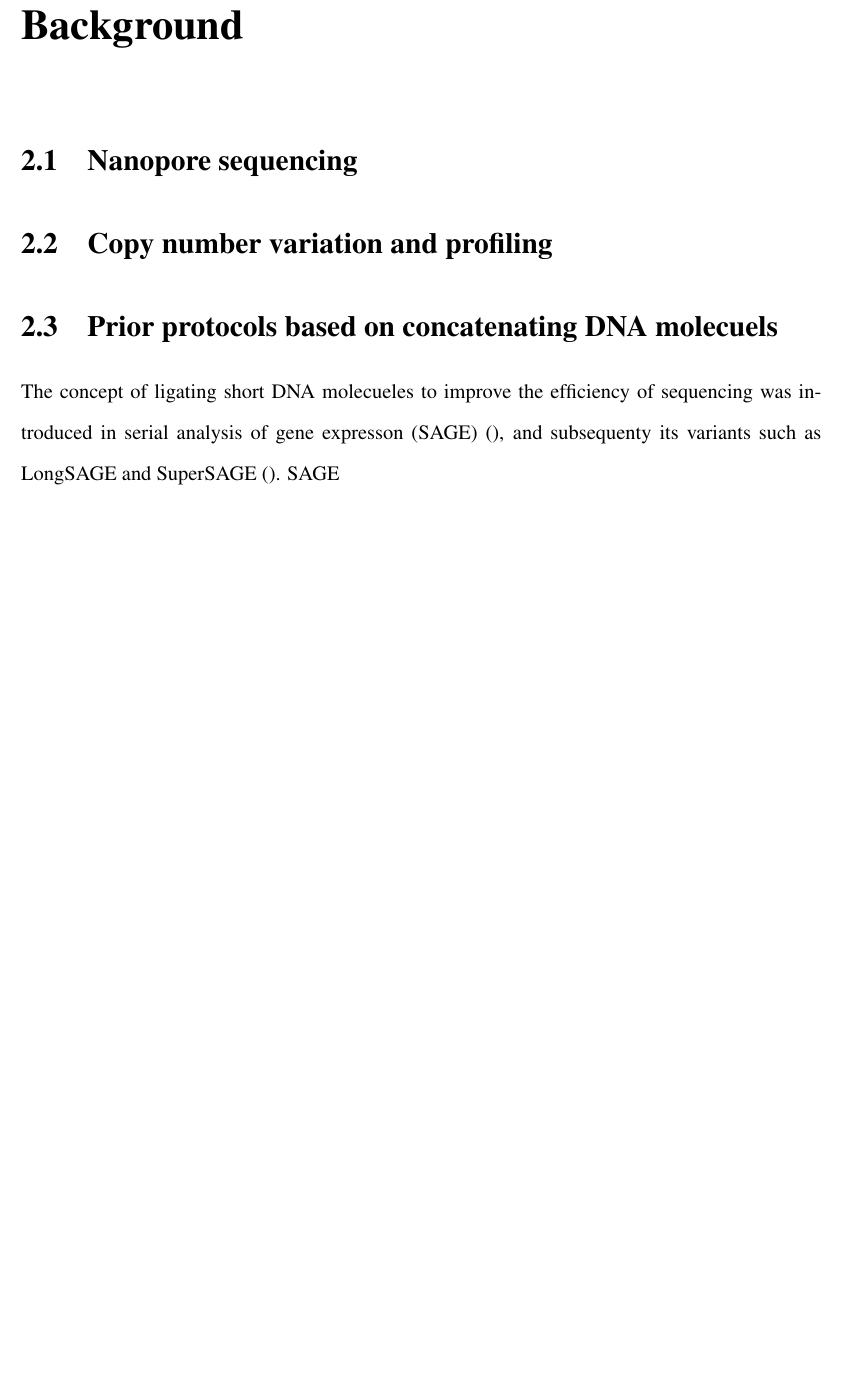
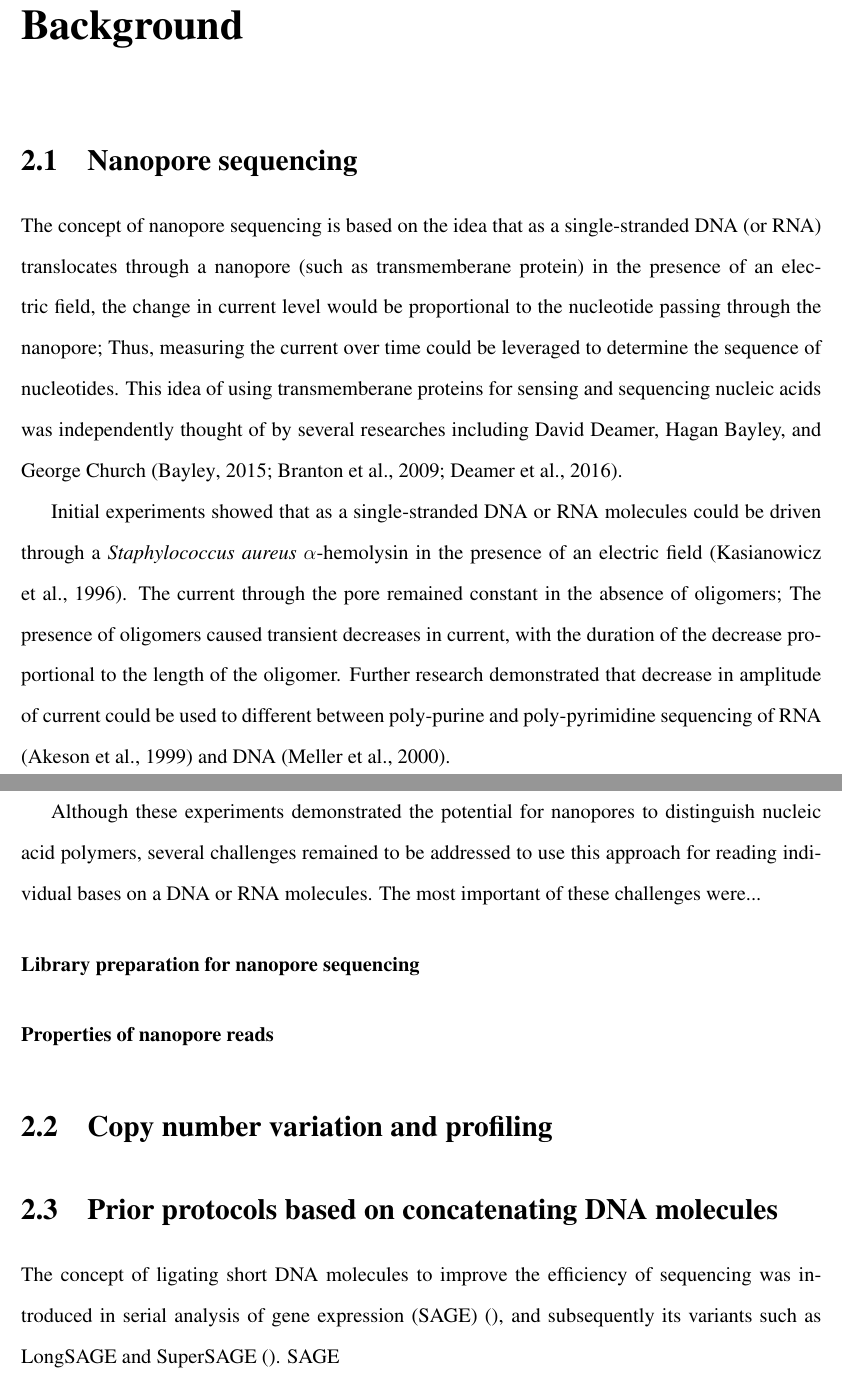
Before and after one commit to rishvanth-kp/smurf-seq_dissertation, a LaTeX thesis (thesis.tex, which reads chapter_2.tex, thesis.bib): part of page 10 of 61 before the commit and two parts of pages 10 and 11 of 63 after it, the two joined at a grey line, cut so that both start at the same text, the shorter picture padded with empty space. Compiled offline with pdfLaTeX.

Commit message:
updated nanopore sequencing background

```diff
--- a/chapter_2.tex
+++ b/chapter_2.tex
@@ -10,6 +10,60 @@
 %%%%%%%%%%%%%%%%%%%%%%%%%%%%%%%%%%%%%%%%%%%%%%%%%%%%%%%%%%%%%%%%%%%%%%%%
 %%%%%%%%%%%%%%%%%%%%%%%%%%%%%%%%%%%%%%%%%%%%%%%%%%%%%%%%%%%%%%%%%%%%%%%%
 \section{Nanopore sequencing}
+%% Intro
+
+%%%% History of nanopore development
+%% Initial idea and expreiments
+The concept of nanopore sequencing is based on the idea that as a
+single-stranded DNA (or RNA) translocates through a nanopore (such as
+transmemberane protein) in the presence of an electric field, the change
+in current level would be proportional to the nucleotide passing through
+the nanopore; Thus, measuring the current over time could be leveraged
+to determine the sequence of nucleotides.
+%
+This idea of using transmemberane proteins for sensing and sequencing
+nucleic acids was independently thought of by several researches
+including David Deamer, Hagan Bayley, and George Church
+\citep{deamer2016three,bayley2015nanopore,branton2010potential}.
+
+%% Initial expreiments
+% Detecting the presence of oligos
+Initial experiments showed that as a single-stranded DNA or RNA
+molecules could be driven through a \emph{Staphylococcus aureus}
+$\alpha$-hemolysin in the presence of an electric field
+\citep{kasianowicz1996characterization}. The current through the pore
+remained constant in the absence of oligomers; The presence of oligomers
+caused transient decreases in current, with the duration of the decrease
+proportional to the length of the oligomer.
+% Detecting the bases in oligos
+Further research demonstrated that decrease in amplitude of current
+could be used to different between poly-purine and poly-pyrimidine
+sequencing of RNA \citep{akeson1999microsecond} and DNA
+\citep{meller2000rapid}.
+
+%% Challenges for sequencing DNA
+Although these experiments demonstrated the potential for nanopores to
+distinguish nucleic acid polymers, several challenges remained to be
+addressed to use this approach for reading individual bases on a DNA or
+RNA molecules.
+%
+The most important of these challenges were...
+
+
+%% Oxford nanopore technologies
+
+%% Current state of nanopore sequencing
+
+%% Capture rate and fractors that affect it
+
+%% Nanopore library construction
+\paragraph{Library preparation for nanopore sequencing}
+
+%% Oxford MinION
+
+%% Properties of nanopore reads
+\paragraph{Properties of nanopore reads}
+
 
 
 %%%%%%%%%%%%%%%%%%%%%%%%%%%%%%%%%%%%%%%%%%%%%%%%%%%%%%%%%%%%%%%%%%%%%%%%
@@ -21,11 +75,11 @@
 %%%%%%%%%%%%%%%%%%%%%%%%%%%%%%%%%%%%%%%%%%%%%%%%%%%%%%%%%%%%%%%%%%%%%%%%
 %%%%%%%%%%%%%%%%%%%%%%%%%%%%%%%%%%%%%%%%%%%%%%%%%%%%%%%%%%%%%%%%%%%%%%%%
 %%%%%%%%%%%%%%%%%%%%%%%%%%%%%%%%%%%%%%%%%%%%%%%%%%%%%%%%%%%%%%%%%%%%%%%%
-\section{Prior protocols based on concatenating DNA molecuels}
+\section{Prior protocols based on concatenating DNA molecules}
 % SAGE and its variants
-The concept of ligating short DNA molecueles to improve the efficiency
-of sequencing was introduced in serial analysis of gene expresson
-(SAGE) \citep{}, and subsequenty its variants such as LongSAGE and
+The concept of ligating short DNA molecules to improve the efficiency
+of sequencing was introduced in serial analysis of gene expression
+(SAGE) \citep{}, and subsequently its variants such as LongSAGE and
 SuperSAGE \citep{}. SAGE
 
 % Digital karyotyping
--- a/thesis.bib
+++ b/thesis.bib
@@ -667,0 +674 @@ Horton, Paul and Frith, Martin C},
+  number={5},
```
Also changed, not shown: thesis.bib (75 more changed lines).
